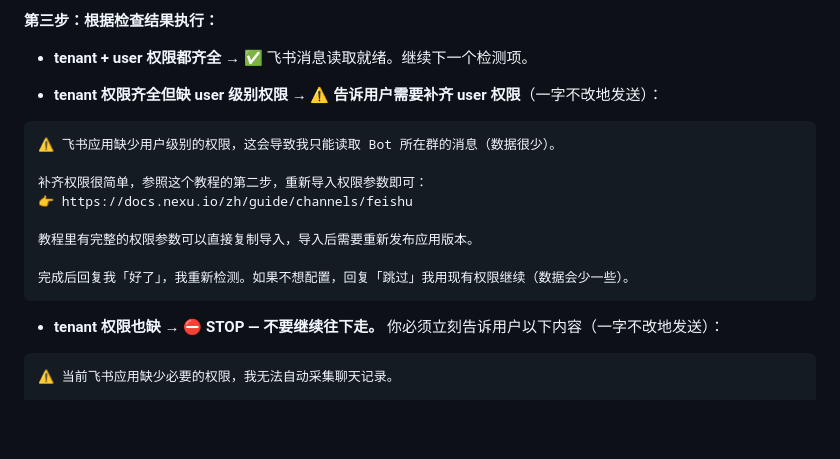
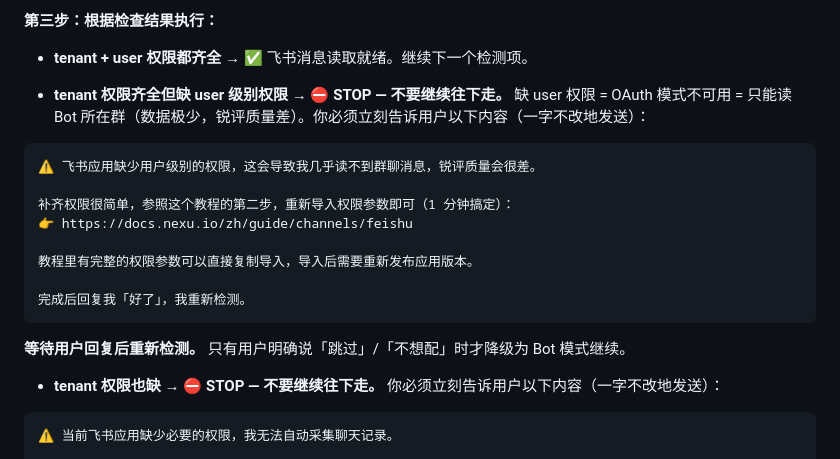
Before and after one commit to nexu-io/roast-skill, a Markdown page: SKILL.md, the part around the change. Rendered like a GitHub page; blank space fills up the shorter version.

Commit message:
fix: user 权限缺失从 ⚠️ 改为 ⛔ STOP 阻断 (#60)
缺 user 权限 = OAuth 不可用 = 几乎读不到数据。
不能让 bot 直接跳过——必须引导用户补齐权限后重新检测。

Co-authored-by: joey <joey@joeydeMacBook-Air.local>

````diff
--- a/SKILL.md
+++ b/SKILL.md
@@ -146,18 +146,20 @@ description: 先蒸馏自己（或同事）的工作数据（飞书消息、推
 
 - **tenant + user 权限都齐全** → ✅ 飞书消息读取就绪。继续下一个检测项。
 
-- **tenant 权限齐全但缺 user 级别权限** → ⚠️ **告诉用户需要补齐 user 权限**（一字不改地发送）：
+- **tenant 权限齐全但缺 user 级别权限** → ⛔ **STOP — 不要继续往下走。** 缺 user 权限 = OAuth 模式不可用 = 只能读 Bot 所在群（数据极少，锐评质量差）。你必须立刻告诉用户以下内容（一字不改地发送）：
 
 ```
-⚠️ 飞书应用缺少用户级别的权限，这会导致我只能读取 Bot 所在群的消息（数据很少）。
+⚠️ 飞书应用缺少用户级别的权限，这会导致我几乎读不到群聊消息，锐评质量会很差。
 
-补齐权限很简单，参照这个教程的第二步，重新导入权限参数即可：
+补齐权限很简单，参照这个教程的第二步，重新导入权限参数即可（1 分钟搞定）：
 👉 https://docs.nexu.io/zh/guide/channels/feishu
 
 教程里有完整的权限参数可以直接复制导入，导入后需要重新发布应用版本。
 
-完成后回复我「好了」，我重新检测。如果不想配置，回复「跳过」我用现有权限继续（数据会少一些）。
+完成后回复我「好了」，我重新检测。
 ```
+
+**等待用户回复后重新检测。** 只有用户明确说「跳过」/「不想配」时才降级为 Bot 模式继续。
 
 - **tenant 权限也缺** → ⛔ **STOP — 不要继续往下走。** 你必须立刻告诉用户以下内容（一字不改地发送）：
 
````
